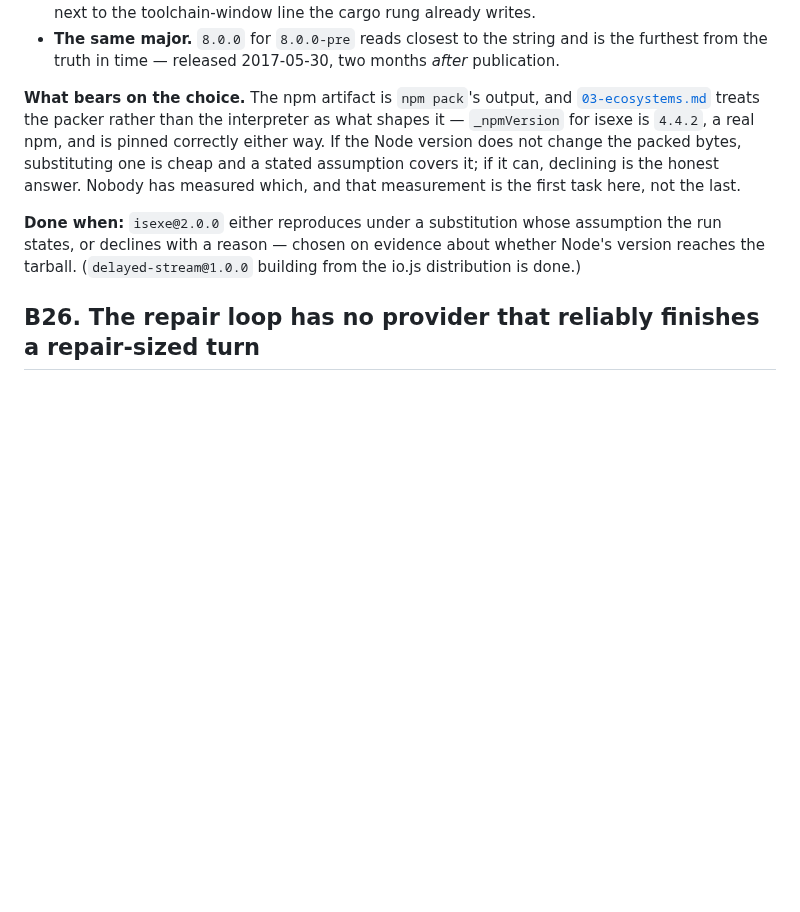
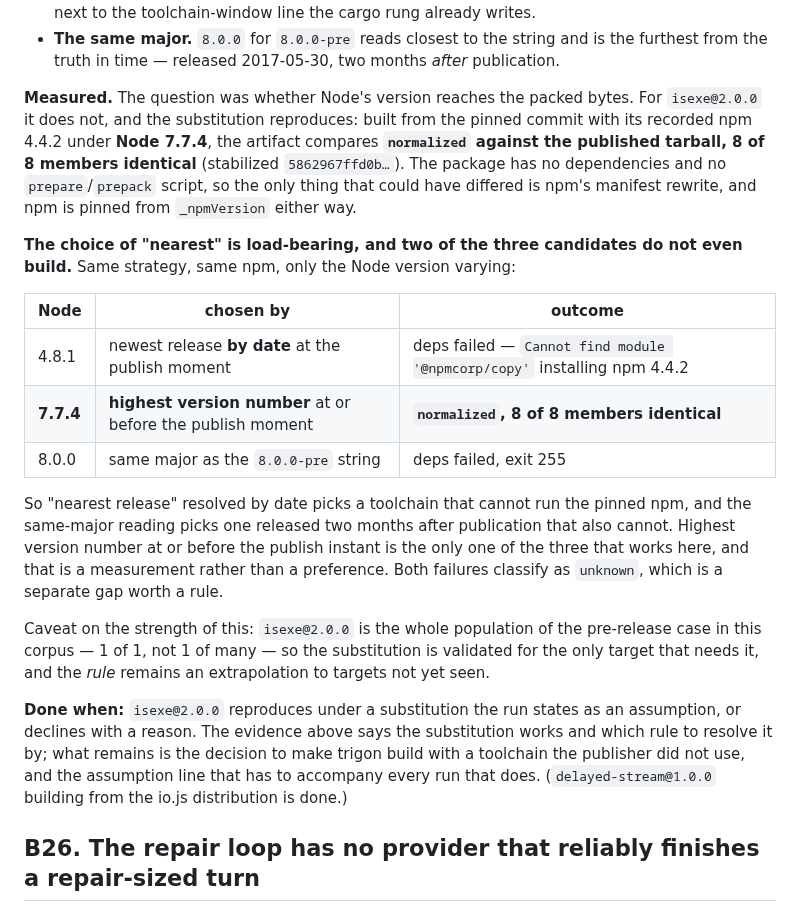
Before and after one commit to scovetta/trigon, a Markdown page: docs/17-backlog.md, the part around the change. Rendered like a GitHub page; blank space fills up the shorter version.

Commit message:
measure the thing B27 said to measure first
Whether Node's version reaches the packed bytes, for the one target that needs an answer.

It does not. `isexe@2.0.0` built from its pinned commit with its recorded npm 4.4.2 under Node
7.7.4 compares `normalized` against the published tarball — 8 of 8 members identical, stabilized
`5862967ffd0b…`. The package has no dependencies and no `prepare`/`prepack` script, so npm's
manifest rewrite was the only candidate, and npm is pinned from `_npmVersion` either way.

The unexpected half: which "nearest release" you mean decides whether the build runs at all. Same
strategy, same npm, only Node varying — 4.8.1, the newest release by *date* at the publish moment,
dies installing npm 4.4.2; 8.0.0, the same major as the `8.0.0-pre` string, dies too; 7.7.4, the
highest version *number* at or before the publish moment, reproduces. So the option list in B27 is
not three equivalent readings of one idea, and the one that works is not the one a reader would
reach for first.

No substitution is implemented. That is still the decision this item exists to put in front of
someone, and it now has evidence under it rather than an argument.

Co-Authored-By: Claude Opus 5 (1M context) <noreply@anthropic.com>
Claude-Session: https://claude.ai/code/session_01WF31CzqSFR9GyS9xonkeT3

```diff
--- a/docs/17-backlog.md
+++ b/docs/17-backlog.md
@@ -384,15 +384,36 @@ carries no io.js, so an Alpine image asking for one gets `env/toolchain-unavaila
 - **The same major.** `8.0.0` for `8.0.0-pre` reads closest to the string and is the furthest from
   the truth in time — released 2017-05-30, two months *after* publication.
 
-**What bears on the choice.** The npm artifact is `npm pack`'s output, and
-[`03-ecosystems.md`](03-ecosystems.md) treats the packer rather than the interpreter as what shapes
-it — `_npmVersion` for isexe is `4.4.2`, a real npm, and is pinned correctly either way. If the Node
-version does not change the packed bytes, substituting one is cheap and a stated assumption covers
-it; if it can, declining is the honest answer. Nobody has measured which, and that measurement is
-the first task here, not the last.
+**Measured.** The question was whether Node's version reaches the packed bytes. For `isexe@2.0.0`
+it does not, and the substitution reproduces: built from the pinned commit with its recorded npm
+4.4.2 under **Node 7.7.4**, the artifact compares **`normalized` against the published tarball, 8 of
+8 members identical** (stabilized `5862967ffd0b…`). The package has no dependencies and no
+`prepare`/`prepack` script, so the only thing that could have differed is npm's manifest rewrite,
+and npm is pinned from `_npmVersion` either way.
 
-**Done when:** `isexe@2.0.0` either reproduces under a substitution whose assumption the run states,
-or declines with a reason — chosen on evidence about whether Node's version reaches the tarball.
+**The choice of "nearest" is load-bearing, and two of the three candidates do not even build.** Same
+strategy, same npm, only the Node version varying:
+
+| Node | chosen by | outcome |
+|---|---|---|
+| 4.8.1 | newest release **by date** at the publish moment | deps failed — `Cannot find module '@npmcorp/copy'` installing npm 4.4.2 |
+| **7.7.4** | **highest version number** at or before the publish moment | **`normalized`, 8 of 8 members identical** |
+| 8.0.0 | same major as the `8.0.0-pre` string | deps failed, exit 255 |
+
+So "nearest release" resolved by date picks a toolchain that cannot run the pinned npm, and the
+same-major reading picks one released two months after publication that also cannot. Highest
+version number at or before the publish instant is the only one of the three that works here, and
+that is a measurement rather than a preference. Both failures classify as `unknown`, which is a
+separate gap worth a rule.
+
+Caveat on the strength of this: `isexe@2.0.0` is the whole population of the pre-release case in
+this corpus — 1 of 1, not 1 of many — so the substitution is validated for the only target that
+needs it, and the *rule* remains an extrapolation to targets not yet seen.
+
+**Done when:** `isexe@2.0.0` reproduces under a substitution the run states as an assumption, or
+declines with a reason. The evidence above says the substitution works and which rule to resolve it
+by; what remains is the decision to make trigon build with a toolchain the publisher did not use,
+and the assumption line that has to accompany every run that does.
 (`delayed-stream@1.0.0` building from the io.js distribution is done.)
 
 ## B26. The repair loop has no provider that reliably finishes a repair-sized turn
```
